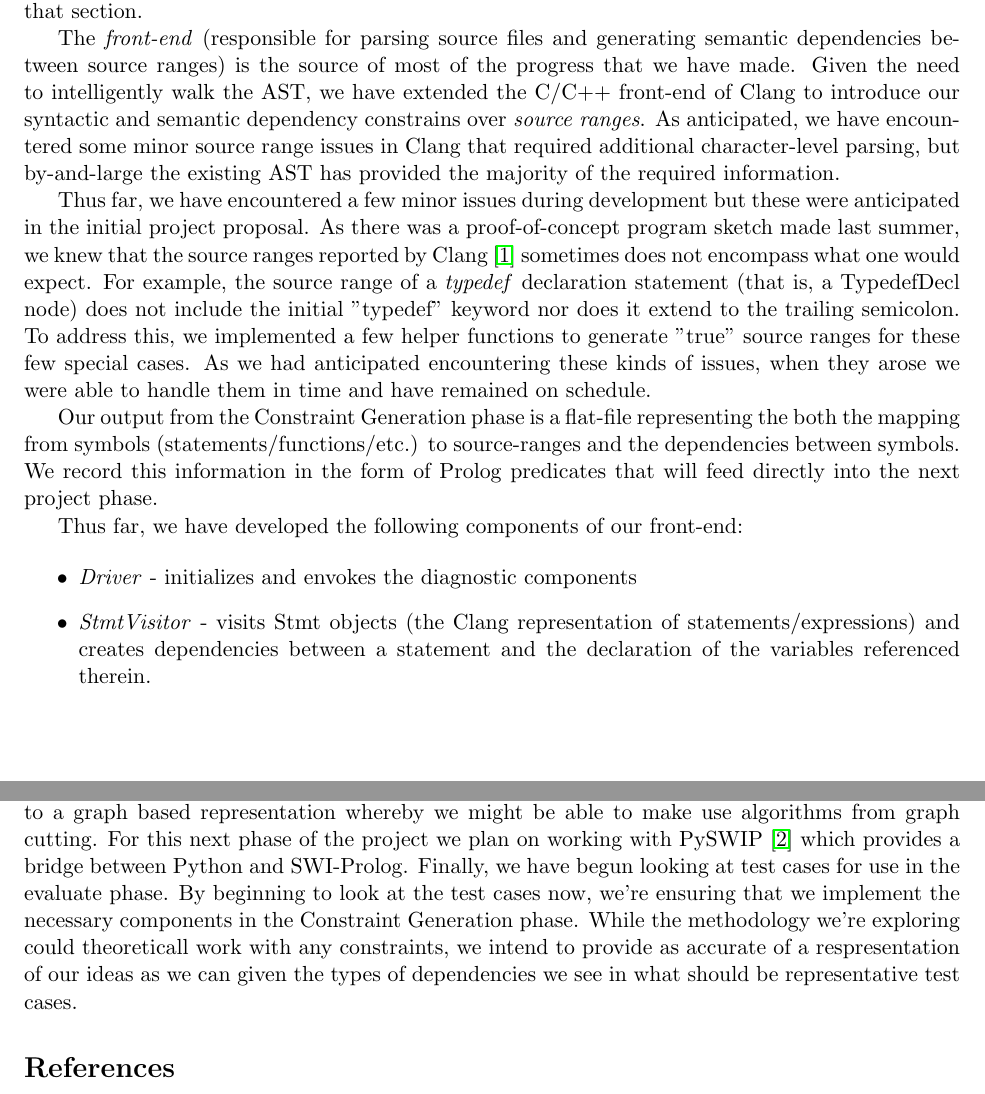
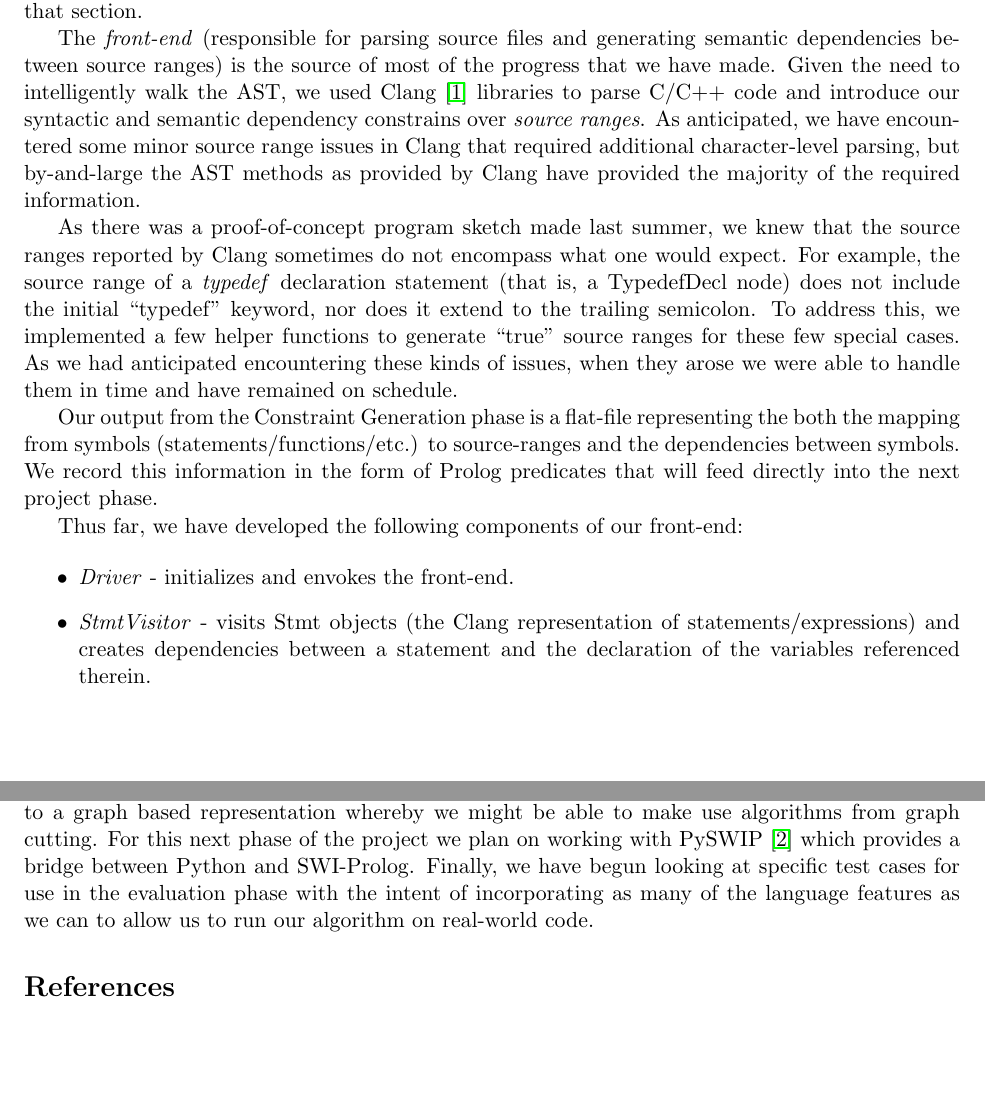
Before and after one commit to suhailshergill/SDD, a LaTeX document (doc/midpoint.tex): two parts of pages 1 and 2 of 2, joined at a grey line, cut so that both start at the same text, the shorter picture padded with empty space. Compiled offline with pdfLaTeX.

Commit message:
Made assorted changes. Removed typos, over-ambitious and false claims. Should be more or less good to go.

```diff
--- a/doc/midpoint.tex
+++ b/doc/midpoint.tex
@@ -38,33 +38,31 @@ section.
 The \emph{front-end} (responsible for parsing source files and generating
 semantic dependencies between source ranges) is the source of most of the
 progress that we have made. Given the need to intelligently walk the AST, we
-have extended the C/C++ front-end of Clang to introduce our syntactic and
-semantic dependency constrains over \emph{source ranges}. As anticipated, we
-have encountered some minor source range issues in Clang that required
-additional character-level parsing, but by-and-large the existing AST has
-provided the majority of the required information.
+used Clang \citep{clang} libraries to parse C/C++ code and introduce our
+syntactic and semantic dependency constrains over \emph{source ranges}. As
+anticipated, we have encountered some minor source range issues in Clang that
+required additional character-level parsing, but by-and-large the AST methods as
+provided by Clang have provided the majority of the required information.
 
-Thus far, we have encountered a few minor issues during development but these were
-anticipated in the initial project proposal. As there was a proof-of-concept
-program sketch made last summer, we knew that the source ranges reported by
-Clang \citep{clang} sometimes does not encompass what one would expect. For
-example, the source range of a \emph{typedef} declaration statement (that is, a
-TypedefDecl node) does not include the initial "typedef" keyword nor does it
-extend to the trailing semicolon. To address this, we implemented a few helper
-functions to generate "true" source ranges for these few special cases. As we
-had anticipated encountering these kinds of issues, when they arose we were able
-to handle them in time and have remained on schedule.
+As there was a proof-of-concept program sketch made last summer, we knew that
+the source ranges reported by Clang sometimes do not encompass what one would
+expect. For example, the source range of a \emph{typedef} declaration statement
+(that is, a TypedefDecl node) does not include the initial ``typedef'' keyword,
+nor does it extend to the trailing semicolon. To address this, we implemented a
+few helper functions to generate ``true'' source ranges for these few special
+cases. As we had anticipated encountering these kinds of issues, when they arose
+we were able to handle them in time and have remained on schedule.
 
 Our output from the Constraint Generation phase is a flat-file representing the
-both the mapping from symbols (statements/functions/etc.) to
-source-ranges and the dependencies between symbols. We record this information in
-the form of Prolog predicates that will feed directly into the next project phase.
+both the mapping from symbols (statements/functions/etc.) to source-ranges and
+the dependencies between symbols. We record this information in the form of
+Prolog predicates that will feed directly into the next project phase.
 
 
 Thus far, we have developed the following components of our front-end:
 
 \begin{itemize}
-\item{\emph{Driver} - initializes and envokes the diagnostic components}
+\item{\emph{Driver} - initializes and envokes the front-end.}
 
 \item{\emph{StmtVisitor} - visits Stmt objects (the Clang representation
   of statements/expressions) and creates dependencies between a statement and
@@ -112,12 +110,9 @@ how they might be implemented. We will also consider whether there would be any
 benefit in going to a graph based representation whereby we might be able to
 make use algorithms from graph cutting. For this next phase of the project we
 plan on working with PySWIP \citep{pyswip} which provides a bridge between
-Python and SWI-Prolog. Finally, we have begun looking at test cases for use in
-the evaluate phase. By beginning to look at the test cases now, we're ensuring
-that we implement the necessary components in the Constraint Generation phase.
-While the methodology we're exploring could theoreticall work with any constraints,
-we intend to provide as accurate of a respresentation of our ideas as we can given
-the types of dependencies we see in what should be representative test cases.
+Python and SWI-Prolog. Finally, we have begun looking at specific test cases for
+use in the evaluation phase with the intent of incorporating as many of the language
+features as we can to allow us to run our algorithm on real-world code.
 
 \bibliographystyle{abbrvnat}
 \bibliography{midpointRefs}
```
Also changed, not shown: doc/midpoint.tex (8 more changed lines).
